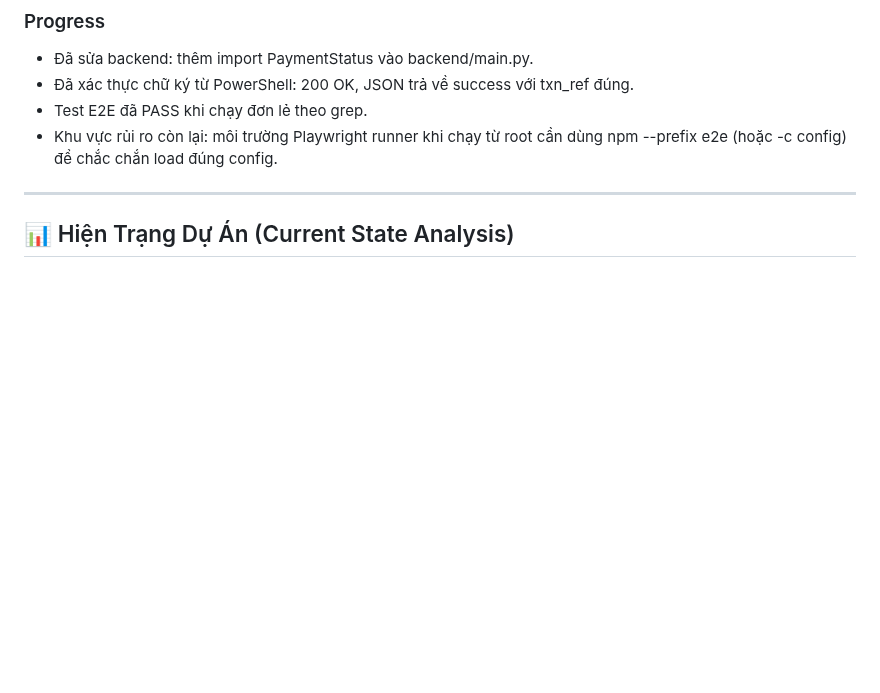
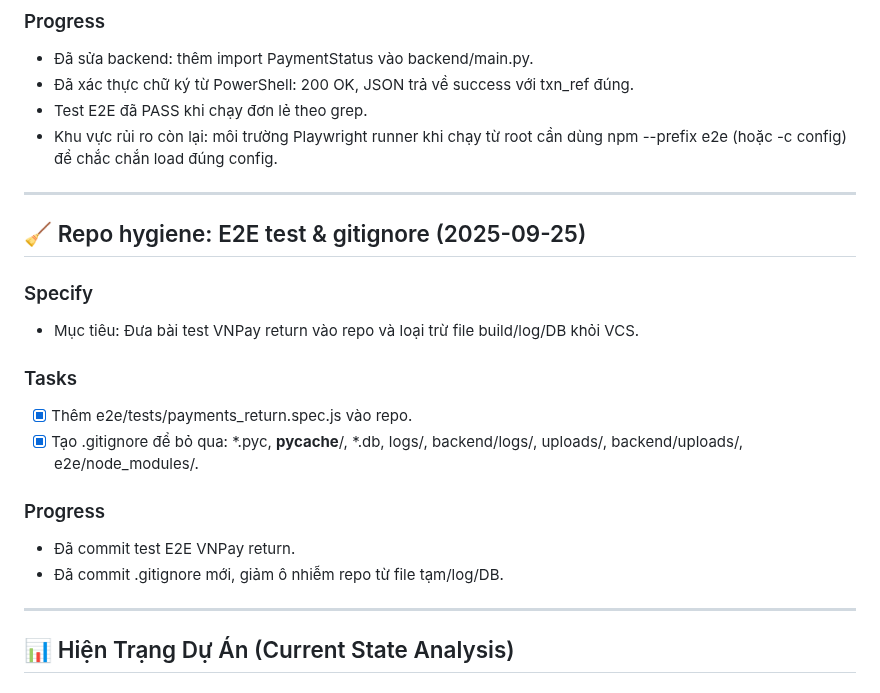
Before and after one commit to tiximax/fado_crm, a Markdown page: fado_crm/agent.md, the part around the change. Rendered like a GitHub page; blank space fills up the shorter version.

Commit message:
docs(agent): record repo hygiene (add VNPay E2E test, add .gitignore to ignore build/log/db/uploads)

```diff
--- a/fado_crm/agent.md
+++ b/fado_crm/agent.md
@@ -33,6 +33,21 @@
 - Đã xác thực chữ ký từ PowerShell: 200 OK, JSON trả về success với txn_ref đúng.
 - Test E2E đã PASS khi chạy đơn lẻ theo grep.
 - Khu vực rủi ro còn lại: môi trường Playwright runner khi chạy từ root cần dùng npm --prefix e2e (hoặc -c config) để chắc chắn load đúng config.
+
+---
+
+## 🧹 Repo hygiene: E2E test & gitignore (2025-09-25)
+
+### Specify
+- Mục tiêu: Đưa bài test VNPay return vào repo và loại trừ file build/log/DB khỏi VCS.
+
+### Tasks
+- [x] Thêm e2e/tests/payments_return.spec.js vào repo.
+- [x] Tạo .gitignore để bỏ qua: *.pyc, __pycache__/, *.db, logs/, backend/logs/, uploads/, backend/uploads/, e2e/node_modules/.
+
+### Progress
+- Đã commit test E2E VNPay return.
+- Đã commit .gitignore mới, giảm ô nhiễm repo từ file tạm/log/DB.
 
 ---
 
```
